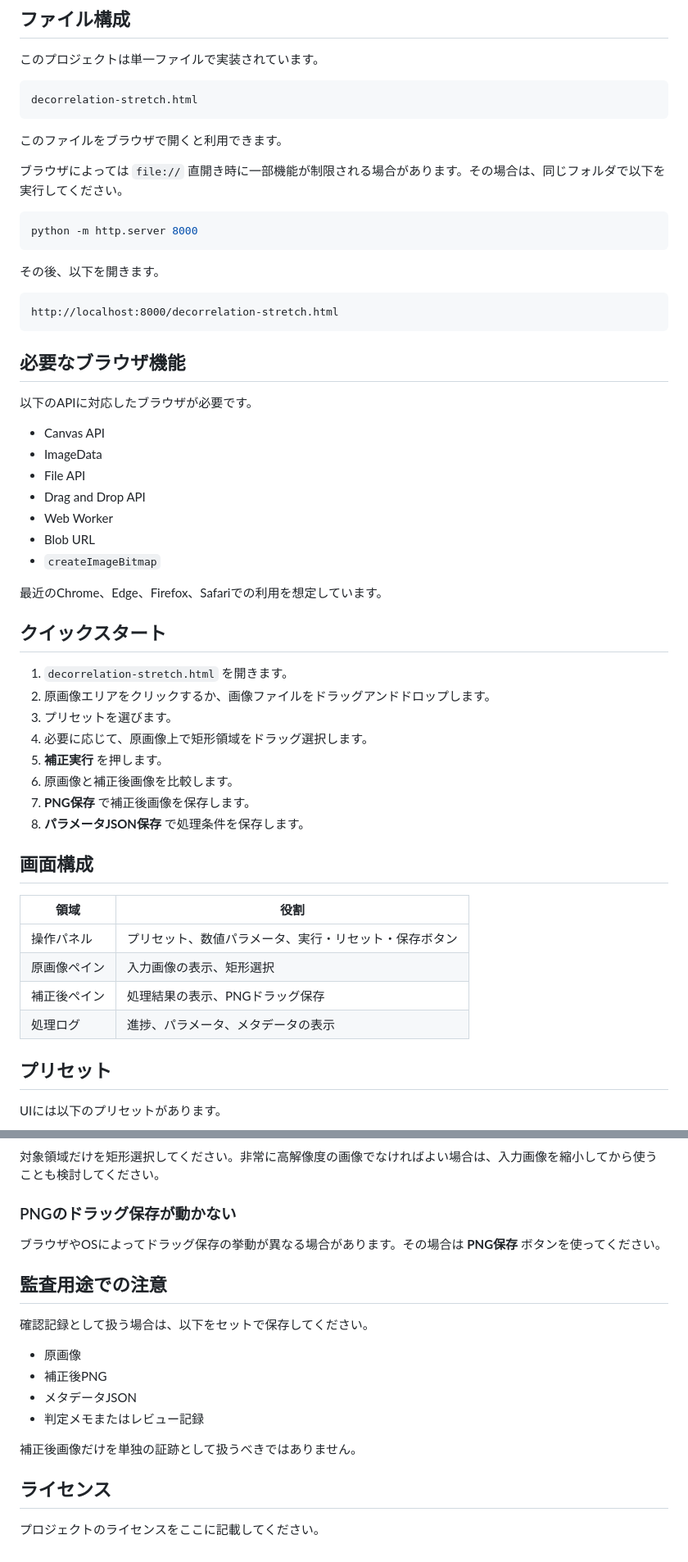
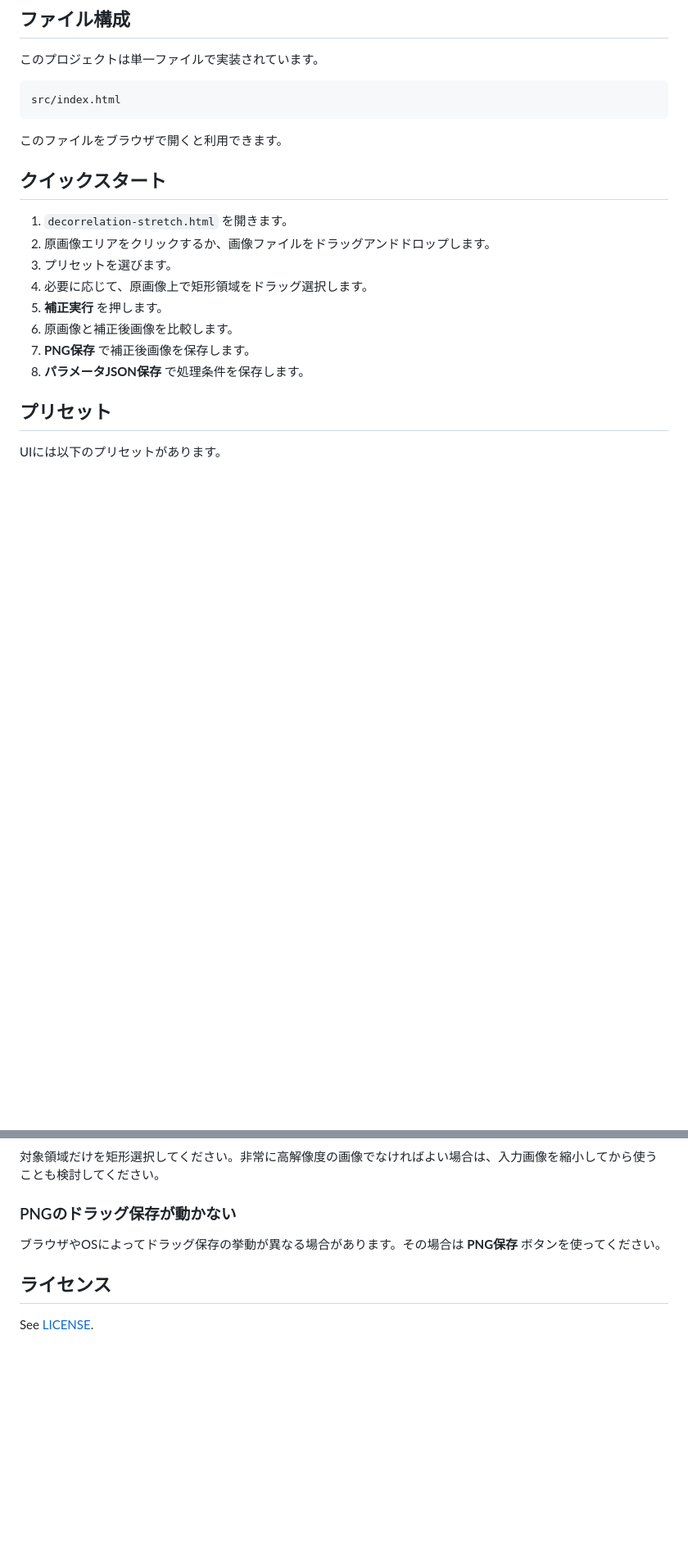
Before and after one commit to hirohitokato/DecorrelationStretch, a Markdown page: README-ja.md, 2 parts joined by grey strips. Shown at 82% size. Drawn GitHub-style; blank space fills up the shorter version.

````diff
--- a/README-ja.md
+++ b/README-ja.md
@@ -32,36 +26,10 @@
 このプロジェクトは単一ファイルで実装されています。
 
 ```text
-decorrelation-stretch.html
+src/index.html
 ```
 
 このファイルをブラウザで開くと利用できます。
-
-ブラウザによっては `file://` 直開き時に一部機能が制限される場合があります。その場合は、同じフォルダで以下を実行してください。
-
-```bash
-python -m http.server 8000
-```
-
-その後、以下を開きます。
-
-```text
-http://localhost:8000/decorrelation-stretch.html
-```
-
-## 必要なブラウザ機能
-
-以下のAPIに対応したブラウザが必要です。
-
-- Canvas API
-- ImageData
-- File API
-- Drag and Drop API
-- Web Worker
-- Blob URL
-- `createImageBitmap`
-
-最近のChrome、Edge、Firefox、Safariでの利用を想定しています。
 
 ## クイックスタート
 
@@ -73,15 +41,6 @@ http://localhost:8000/decorrelation-stretch.html
 6. 原画像と補正後画像を比較します。
 7. **PNG保存** で補正後画像を保存します。
 8. **パラメータJSON保存** で処理条件を保存します。
-
-## 画面構成
-
-| 領域 | 役割 |
-|---|---|
-| 操作パネル | プリセット、数値パラメータ、実行・リセット・保存ボタン |
-| 原画像ペイン | 入力画像の表示、矩形選択 |
-| 補正後ペイン | 処理結果の表示、PNGドラッグ保存 |
-| 処理ログ | 進捗、パラメータ、メタデータの表示 |
 
 ## プリセット
 
@@ -434,17 +393,6 @@ Decorrelation Stretchは、弱い色差を見えやすくする一方で、意
 
 ブラウザやOSによってドラッグ保存の挙動が異なる場合があります。その場合は **PNG保存** ボタンを使ってください。
 
-## 監査用途での注意
-
-確認記録として扱う場合は、以下をセットで保存してください。
-
-- 原画像
-- 補正後PNG
-- メタデータJSON
-- 判定メモまたはレビュー記録
-
-補正後画像だけを単独の証跡として扱うべきではありません。
-
 ## ライセンス
 
-プロジェクトのライセンスをここに記載してください。
+See [LICENSE](LICENSE).
````
Also changed, not shown: other parts of README-ja.md (+3 -9 lines), README.md (+6 -56 lines).
